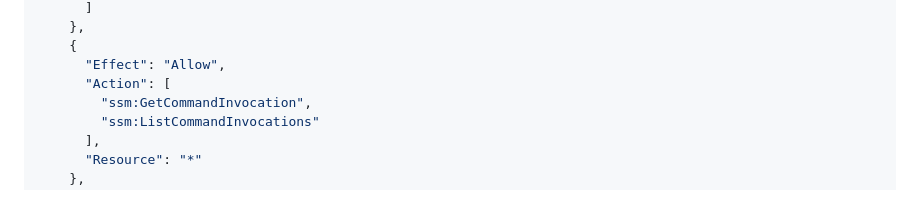
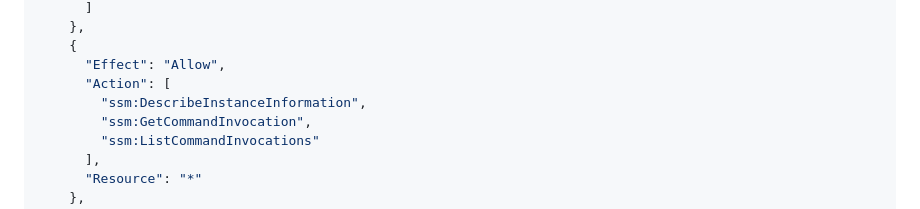
Before and after one commit to fernandezromarkbspsy-cmyk/soc5-outboundops-project, a Markdown page: docs/aws-free-tier-hosting.md, the part around the change. Drawn GitHub-style.

Commit message:
ec2failed

```diff
--- a/docs/aws-free-tier-hosting.md
+++ b/docs/aws-free-tier-hosting.md
@@ -591,6 +591,7 @@ Create an IAM policy named `soc5-outbound-github-deploy`:
     {
       "Effect": "Allow",
       "Action": [
+        "ssm:DescribeInstanceInformation",
         "ssm:GetCommandInvocation",
         "ssm:ListCommandInvocations"
       ],
```
